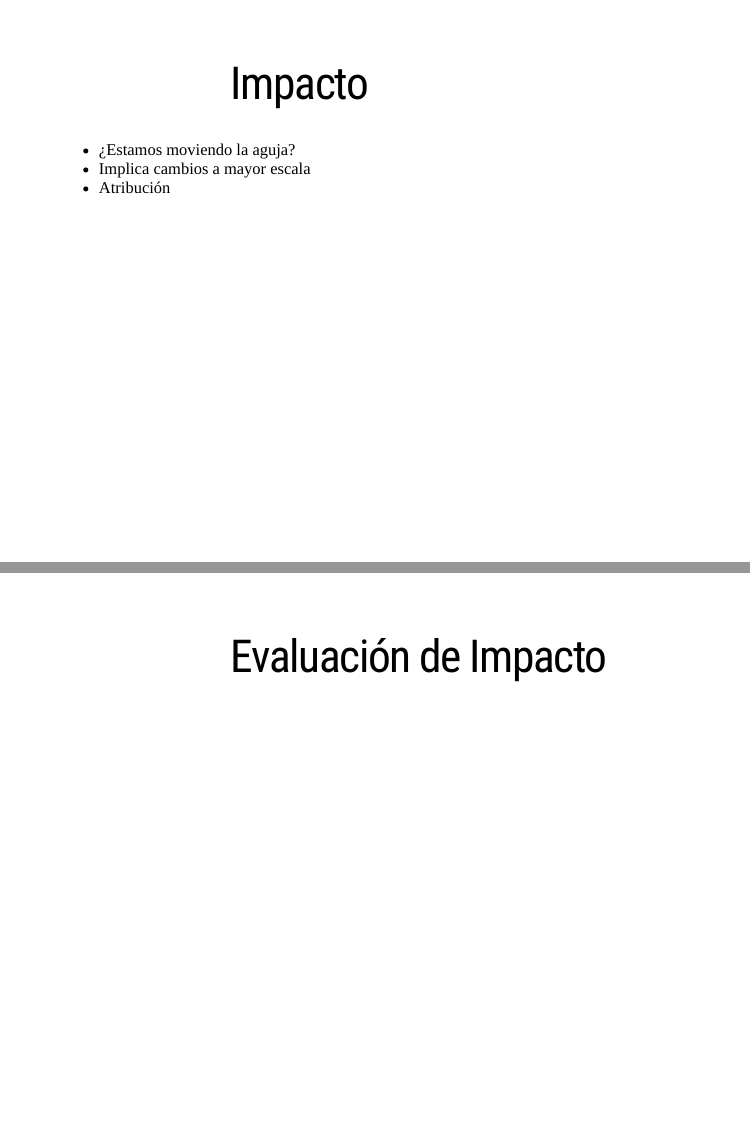
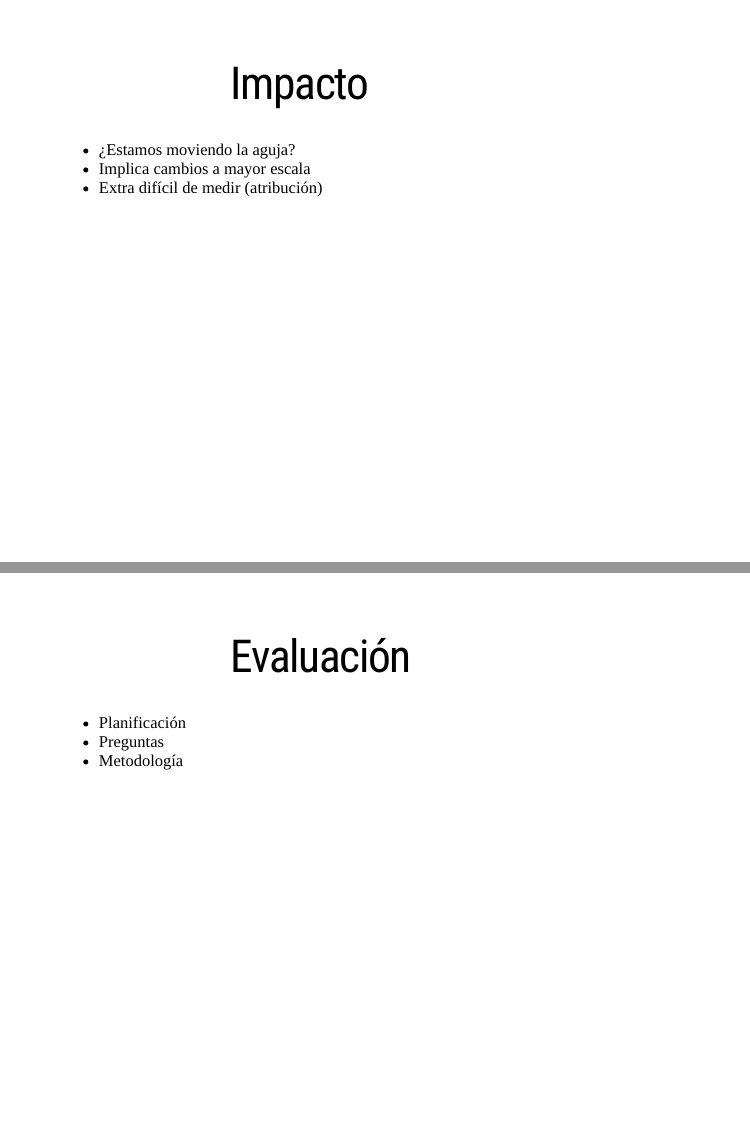
Before and after one commit to rlabuonora/taller_mye, an R Markdown document (index.Rmd): pages 16 and 18 of 22, joined at a grey line. Rendered offline with R 4.5, knitr and Pandoc, with nearby package versions; the slides are laid out offline by our stand-in for remark.js, each with all of its steps uncovered, in fonts that may differ from those the slides ask for, and without slide numbers, shadows or browser add-ons.

Commit message:
Diapos 1.001 versión

```diff
--- a/index.Rmd
+++ b/index.Rmd
@@ -117,7 +118,7 @@ background-image: url("background.png")
 
 + ¿Estamos moviendo la aguja?
 + Implica cambios a mayor escala
-+ Atribución
++ Extra difícil de medir (atribución)
 
 
 ---
@@ -129,7 +130,11 @@ background-image: url("background.png")
 + ¿Las categorías son medibles?
 
 ---
-# Evaluación de Impacto
+# Evaluación
+
++ Planificación
++ Preguntas
++ Metodología
 
 ---
 # Regresión Discontinua
```
Also changed, not shown: index.Rmd (1 more changed lines).
